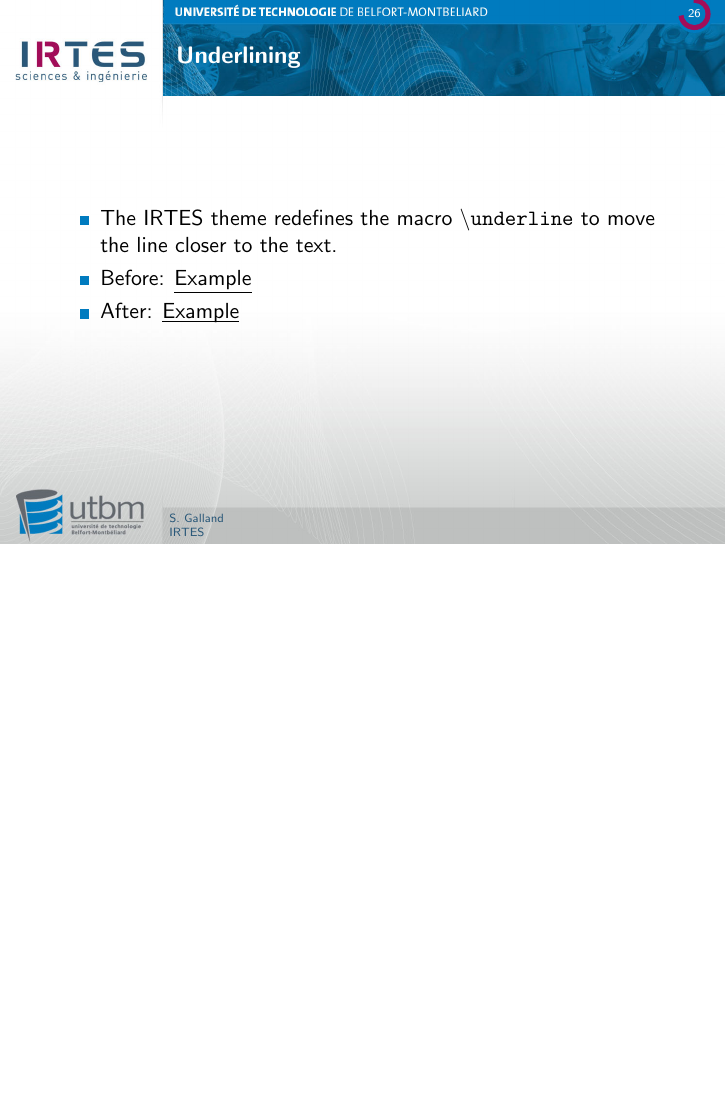
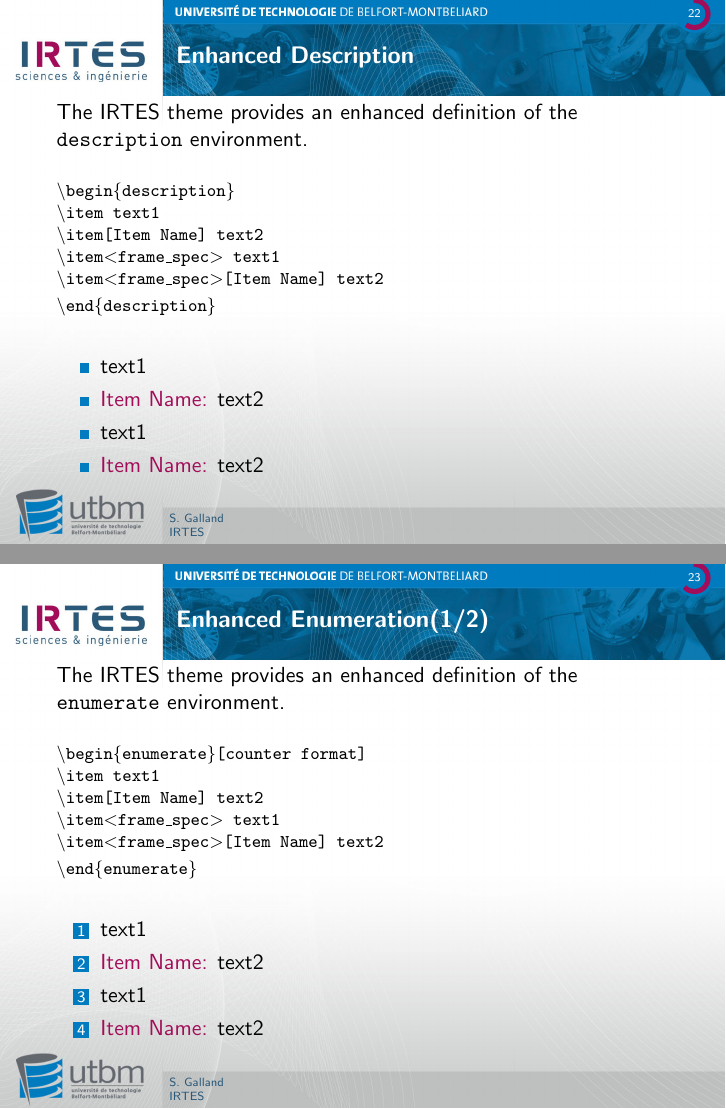
Before and after one commit to gallandarakhneorg/tex-templates, LaTeX slides (presentations/irtes/documentation.tex, which reads presentations/irtes/beamerbasethemeIRTES.sty): page 26 of 37 before the commit and pages 23 and 25 of 41 after it, the two joined at a grey line, the shorter picture padded with empty space. Compiled offline with pdfLaTeX.

Commit message:
Redefine the "enumerate" environment to enable to mix the enumeration and description items.

```diff
--- a/presentations/irtes/beamerbasethemeIRTES.sty
+++ b/presentations/irtes/beamerbasethemeIRTES.sty
@@ -19,7 +19,7 @@
 % 330, Boston, MA 02111-1307, USA.
 %
 \ProvidesPackage{beamerbasethemeIRTES}
-   [2013/11/29 Beamer Base Defs 'IRTES' Theme]
+   [2013/12/02 Beamer Base Defs 'IRTES' Theme]
 
 %%%%%%%--------------------------------------
 %%%%%%% PREAMBLE DEFINITIONS
@@ -112,10 +112,13 @@
 
 %-----------------------------------------
 % Localization support
+\deftranslation[to=English]{ColumnChar}{:}
 \deftranslation[to=English]{Thanks}{Thank you for your attention\dots}
 \deftranslation[to=English]{Questions}{Questions\dots}
+\deftranslation[to=French]{ColumnChar}{\,:}
 \deftranslation[to=French]{Thanks}{Merci de votre attention\dots}
 \deftranslation[to=French]{Questions}{Questions\dots}
+\deftranslation[to=German]{ColumnChar}{ :}
 \deftranslation[to=German]{Thanks}{Vielen dank f\"ur ihre aufmerksamkeit\dots}
 \deftranslation[to=German]{Questions}{Fragen\dots}
 
--- a/presentations/irtes/documentation.tex
+++ b/presentations/irtes/documentation.tex
@@ -9,10 +9,6 @@
 \subtitle{Macros provided by the theme}
 
 \author[S.~Galland]{St\'ephane~Galland}
-
-\AtBeginSection[]{
-  	\tableofcontentslide[currentsection,hideothersubsections]
-}
 
 \finalslidetext{End of the Documentation}
 
@@ -279,3 +275,38 @@
 	\end{itemize}
 \end{frame}
 
+\subsection{Enhanced Description}
+\begin{frame}{\subsecname}
+	The IRTES theme provides an enhanced definition of the \texttt{description} environment. \\[.5cm]
+	{\smaller
+	\texttt{{\textbackslash}begin\{description\}} \\
+	\texttt{{\textbackslash}item text1} \\
+	\texttt{{\textbackslash}item[Item Name] text2} \\
+	\texttt{{\textbackslash}item$<$frame\_spec$>$ text1} \\
+	\texttt{{\textbackslash}item$<$frame\_spec$>$[Item Name] text2} \\
+	\texttt{{\textbackslash}end\{description\}}} \\[.5cm]
+	\begin{description}
+	\item text1
+	\item[Item Name] text2
+	\item<2> text1
+	\item<2>[Item Name] text2
+	\end{description}
+\end{frame}
+
+\subsection{Enhanced Enumeration}
+\begin{frame}{\subsecname (1/2)}
+	The IRTES theme provides an enhanced definition of the \texttt{enumerate} environment. \\[.5cm]
+	{\smaller
+	\texttt{{\textbackslash}begin\{enumerate\}[counter format]} \\
+	\texttt{{\textbackslash}item text1} \\
+	\texttt{{\textbackslash}item[Item Name] text2} \\
+	\texttt{{\textbackslash}item$<$frame\_spec$>$ text1} \\
+	\texttt{{\textbackslash}item$<$frame\_spec$>$[Item Name] text2} \\
+	\texttt{{\textbackslash}end\{enumerate\}}} \\[.5cm]
+	\begin{enumerate}
+	\item text1
+	\item[Item Name] text2
+	\item<2> text1
+	\item<2>[Item Name] text2
+	\end{enumerate}
+\end{frame}
@@ -281,0 +318,3 @@
+	\item[Item Name] text2
+	\item<2> text1
+	\item<2>[Item Name] text2
```
Also changed, not shown: presentations/irtes/documentation.pdf, presentations/irtes/beamerbasethemeIRTES.sty (66 more changed lines), presentations/irtes/documentation.tex (29 more changed lines), 1 other file.
